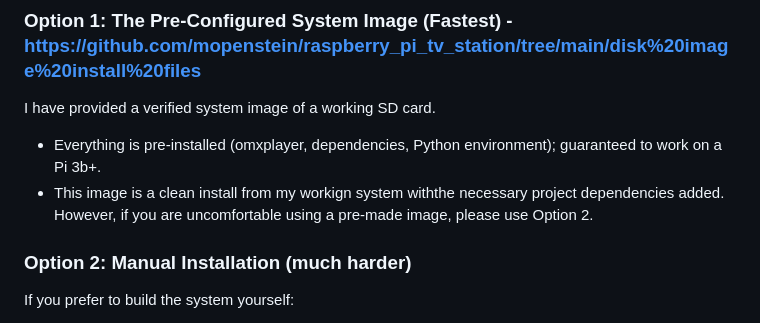
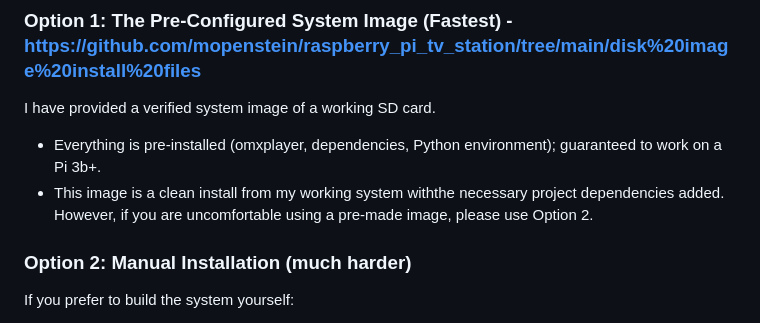
Before and after one commit to mopenstein/raspberry_pi_tv_station, a Markdown page: README.md, the part around the change. Drawn GitHub-style.

Commit message:
Correct typos in pre-configured system image section
Fix typos in README.md regarding the pre-configured system image.

```diff
--- a/README.md
+++ b/README.md
@@ -40,7 +40,7 @@ Because this software relies on `omxplayer` (which was deprecated in recent Rasp
 ### Option 1: The Pre-Configured System Image (Fastest) - https://github.com/mopenstein/raspberry_pi_tv_station/tree/main/disk%20image%20install%20files
 I have provided a verified system image of a working SD card.
 * Everything is pre-installed (omxplayer, dependencies, Python environment); guaranteed to work on a Pi 3b+.
-* This image is a clean install from my workign system withthe necessary project dependencies added. However, if you are uncomfortable using a pre-made image, please use Option 2.
+* This image is a clean install from my working system withthe necessary project dependencies added. However, if you are uncomfortable using a pre-made image, please use Option 2.
 
 ### Option 2: Manual Installation (much harder)
 If you prefer to build the system yourself:
```
